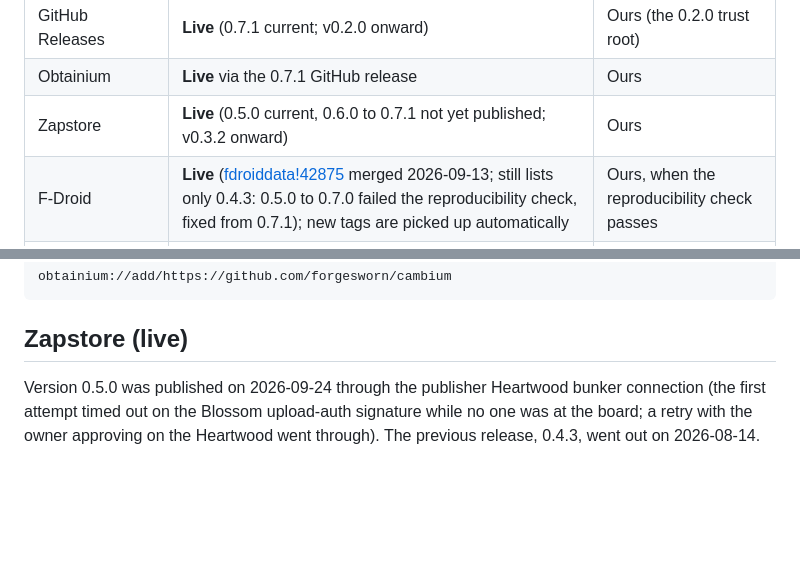
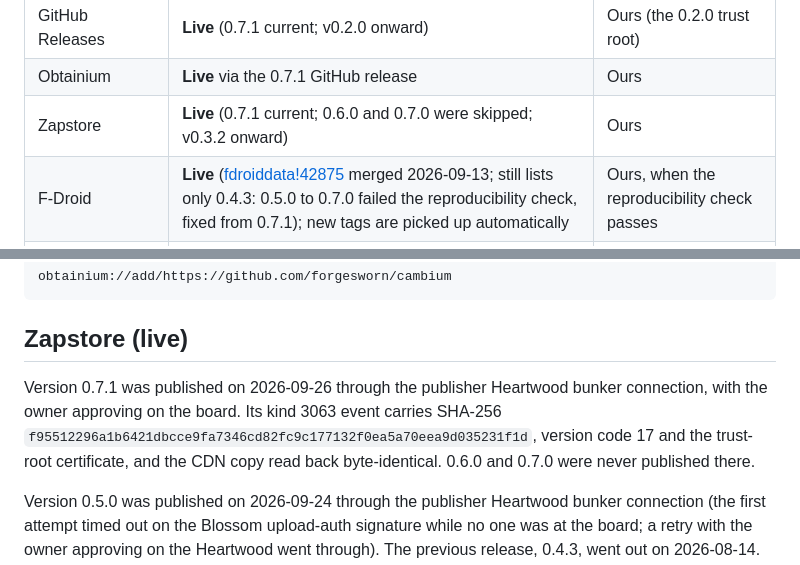
Before and after one commit to forgesworn/cambium, a Markdown page: docs/DISTRIBUTION.md, 2 parts joined by grey strips. Rendered like a GitHub page; blank space fills up the shorter version.

Commit message:
docs: record the 0.7.1 Zapstore publish (#28)
Co-authored-by: TheCryptoDonkey <TheCryptoDonkey@users.noreply.github.com>

````diff
--- a/docs/DISTRIBUTION.md
+++ b/docs/DISTRIBUTION.md
@@ -14,7 +14,7 @@ what store metadata points at (F-Droid's `Donate:` field takes one URL).
 |---|---|---|
 | GitHub Releases | **Live** (0.7.1 current; v0.2.0 onward) | Ours (the 0.2.0 trust root) |
 | Obtainium | **Live** via the 0.7.1 GitHub release | Ours |
-| Zapstore | **Live** (0.5.0 current, 0.6.0 to 0.7.1 not yet published; v0.3.2 onward) | Ours |
+| Zapstore | **Live** (0.7.1 current; 0.6.0 and 0.7.0 were skipped; v0.3.2 onward) | Ours |
 | F-Droid | **Live** ([fdroiddata!42875](https://gitlab.com/fdroid/fdroiddata/-/merge_requests/42875) merged 2026-09-13; still lists only 0.4.3: 0.5.0 to 0.7.0 failed the reproducibility check, fixed from 0.7.1); new tags are picked up automatically | Ours, when the reproducibility check passes |
 | IzzyOnDroid (optional extra) | Eligible; their tracker moved to Codeberg (account needed) | Ours |
 | Accrescent | **Blocked externally** — registration is allowlist-only | Ours |
@@ -45,6 +45,12 @@ obtainium://add/https://github.com/forgesworn/cambium
 ```
 
 ## Zapstore (live)
+
+Version 0.7.1 was published on 2026-09-26 through the publisher Heartwood bunker connection, with
+the owner approving on the board. Its kind 3063 event carries SHA-256
+`f95512296a1b6421dbcce9fa7346cd82fc9c177132f0ea5a70eea9d035231f1d`, version code 17 and the
+trust-root certificate, and the CDN copy read back byte-identical. 0.6.0 and 0.7.0 were never
+published there.
 
 Version 0.5.0 was published on 2026-09-24 through the publisher Heartwood bunker connection (the
 first attempt timed out on the Blossom upload-auth signature while no one was at the board; a
````
